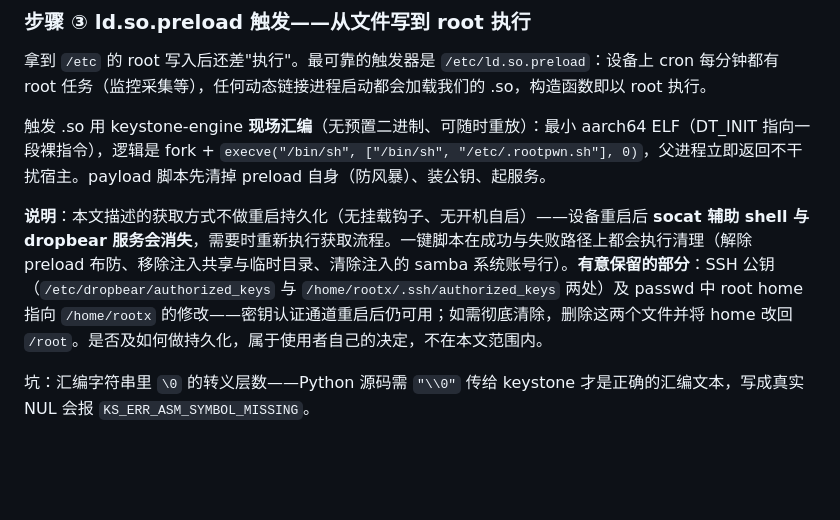
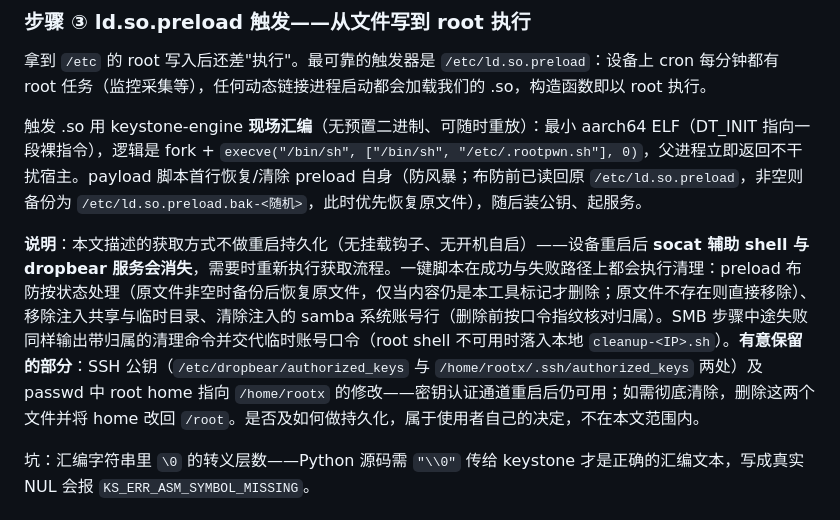
Before and after one commit to lvmaple/minas_plugin, a Markdown page: xiaomi-nas-root-tool-1.0.9.462/技术复盘.md, the part around the change. Drawn GitHub-style; blank space fills up the shorter version.

Commit message:
Align retrospective notes with preload backup and setup cleanup behavior
Update step 3 narrative (payload restores a backed-up original preload
first) and the cleanup summary (restore-or-remove semantics, ownership
fingerprint checks, setup-failure cleanup with disclosed credentials).

Co-Authored-By: Claude Fable 5 <noreply@anthropic.com>

```diff
--- a/xiaomi-nas-root-tool-1.0.9.462/技术复盘.md
+++ b/xiaomi-nas-root-tool-1.0.9.462/技术复盘.md
@@ -82,9 +82,9 @@ set sambashare.u<uid>_2.comment=
 
 拿到 `/etc` 的 root 写入后还差"执行"。最可靠的触发器是 `/etc/ld.so.preload`：设备上 cron 每分钟都有 root 任务（监控采集等），任何动态链接进程启动都会加载我们的 .so，构造函数即以 root 执行。
 
-触发 .so 用 keystone-engine **现场汇编**（无预置二进制、可随时重放）：最小 aarch64 ELF（DT_INIT 指向一段裸指令），逻辑是 fork + `execve("/bin/sh", ["/bin/sh", "/etc/.rootpwn.sh"], 0)`，父进程立即返回不干扰宿主。payload 脚本先清掉 preload 自身（防风暴）、装公钥、起服务。
+触发 .so 用 keystone-engine **现场汇编**（无预置二进制、可随时重放）：最小 aarch64 ELF（DT_INIT 指向一段裸指令），逻辑是 fork + `execve("/bin/sh", ["/bin/sh", "/etc/.rootpwn.sh"], 0)`，父进程立即返回不干扰宿主。payload 脚本首行恢复/清除 preload 自身（防风暴；布防前已读回原 `/etc/ld.so.preload`，非空则备份为 `/etc/ld.so.preload.bak-<随机>`，此时优先恢复原文件），随后装公钥、起服务。
 
-**说明**：本文描述的获取方式不做重启持久化（无挂载钩子、无开机自启）——设备重启后 **socat 辅助 shell 与 dropbear 服务会消失**，需要时重新执行获取流程。一键脚本在成功与失败路径上都会执行清理（解除 preload 布防、移除注入共享与临时目录、清除注入的 samba 系统账号行）。**有意保留的部分**：SSH 公钥（`/etc/dropbear/authorized_keys` 与 `/home/rootx/.ssh/authorized_keys` 两处）及 passwd 中 root home 指向 `/home/rootx` 的修改——密钥认证通道重启后仍可用；如需彻底清除，删除这两个文件并将 home 改回 `/root`。是否及如何做持久化，属于使用者自己的决定，不在本文范围内。
+**说明**：本文描述的获取方式不做重启持久化（无挂载钩子、无开机自启）——设备重启后 **socat 辅助 shell 与 dropbear 服务会消失**，需要时重新执行获取流程。一键脚本在成功与失败路径上都会执行清理：preload 布防按状态处理（原文件非空时备份后恢复原文件，仅当内容仍是本工具标记才删除；原文件不存在则直接移除）、移除注入共享与临时目录、清除注入的 samba 系统账号行（删除前按口令指纹核对归属）。SMB 步骤中途失败同样输出带归属的清理命令并交代临时账号口令（root shell 不可用时落入本地 `cleanup-<IP>.sh`）。**有意保留的部分**：SSH 公钥（`/etc/dropbear/authorized_keys` 与 `/home/rootx/.ssh/authorized_keys` 两处）及 passwd 中 root home 指向 `/home/rootx` 的修改——密钥认证通道重启后仍可用；如需彻底清除，删除这两个文件并将 home 改回 `/root`。是否及如何做持久化，属于使用者自己的决定，不在本文范围内。
 
 坑：汇编字符串里 `\0` 的转义层数——Python 源码需 `"\\0"` 传给 keystone 才是正确的汇编文本，写成真实 NUL 会报 `KS_ERR_ASM_SYMBOL_MISSING`。
 
```
